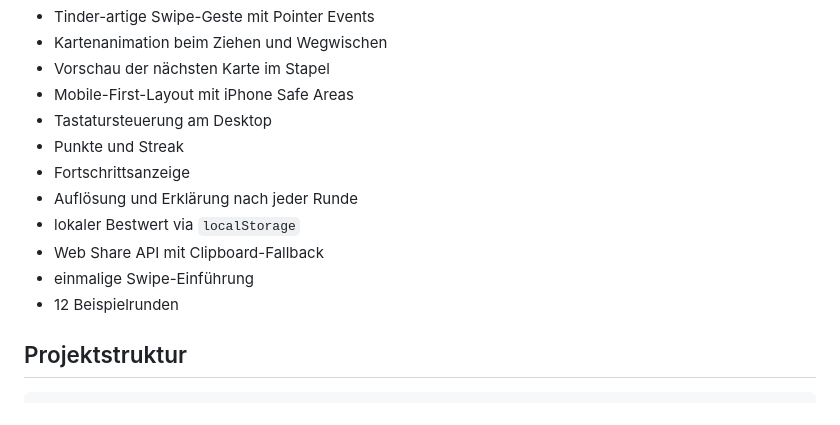
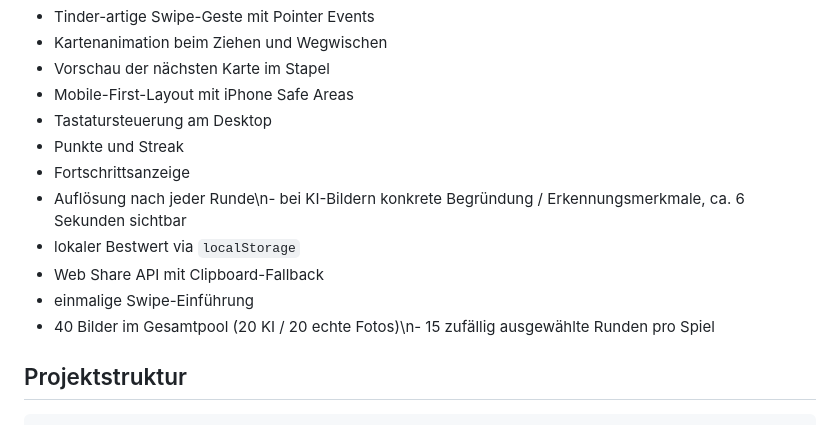
Before and after one commit to frechdax/realorai, a Markdown page: README.md, the part around the change. GitHub-like rendering.

Commit message:
Document larger image pool and longer AI reveal

```diff
--- a/README.md
+++ b/README.md
@@ -30,11 +30,11 @@ Enthalten sind:
 - Tastatursteuerung am Desktop
 - Punkte und Streak
 - Fortschrittsanzeige
-- Auflösung und Erklärung nach jeder Runde
+- Auflösung nach jeder Runde\n- bei KI-Bildern konkrete Begründung / Erkennungsmerkmale, ca. 6 Sekunden sichtbar
 - lokaler Bestwert via `localStorage`
 - Web Share API mit Clipboard-Fallback
 - einmalige Swipe-Einführung
-- 12 Beispielrunden
+- 40 Bilder im Gesamtpool (20 KI / 20 echte Fotos)\n- 15 zufällig ausgewählte Runden pro Spiel
 
 ## Projektstruktur
 
```
